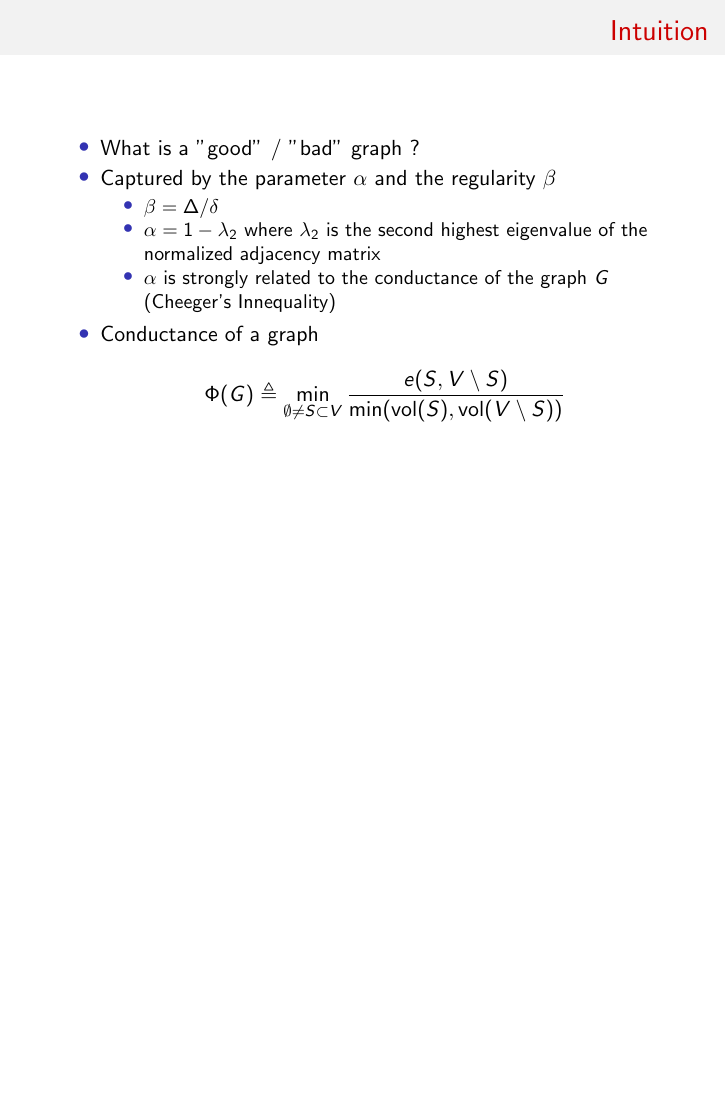
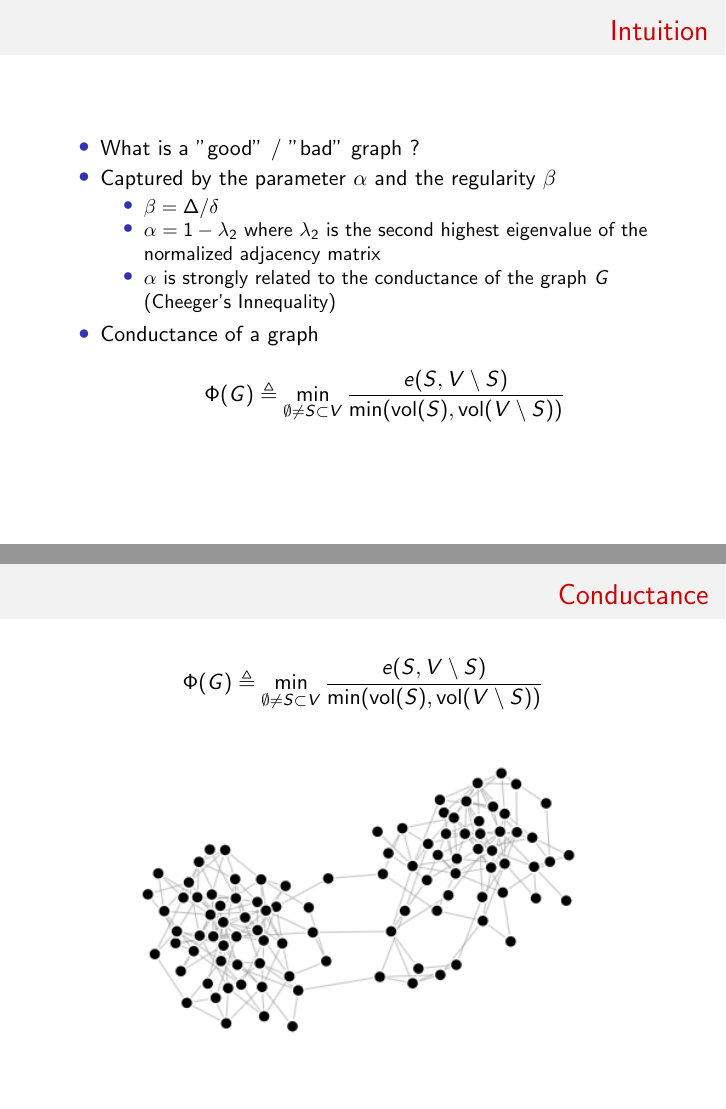
Before and after one commit to jbcdnr/nooc-project, LaTeX slides (presentation/slides.tex): page 11 of 16 before the commit and pages 11 and 12 of 17 after it, the two joined at a grey line, the shorter picture padded with empty space. Compiled offline with pdfLaTeX.

Commit message:
Add conductance graph

```diff
--- a/presentation/slides.tex
+++ b/presentation/slides.tex
@@ -254,6 +254,16 @@ with $u$ being a distribution over V[G] x V[G] and $\gamma = \min(1/3, \Delta^{0
   \end{itemize}
 \end{frame}
 
+\begin{frame}{Conductance}
+      \[
+        \Phi(G) \triangleq \min_{\emptyset \not = S \subset V} \frac{e(S, V \setminus S)}{\min(\text{vol}(S), \text{vol}(V \setminus S))}
+      \]
+      \begin{center}
+
+  \includegraphics[width=.9\linewidth]{graph}
+      \end{center}
+\end{frame}
+
 
 \section{Simulation}
 
```
